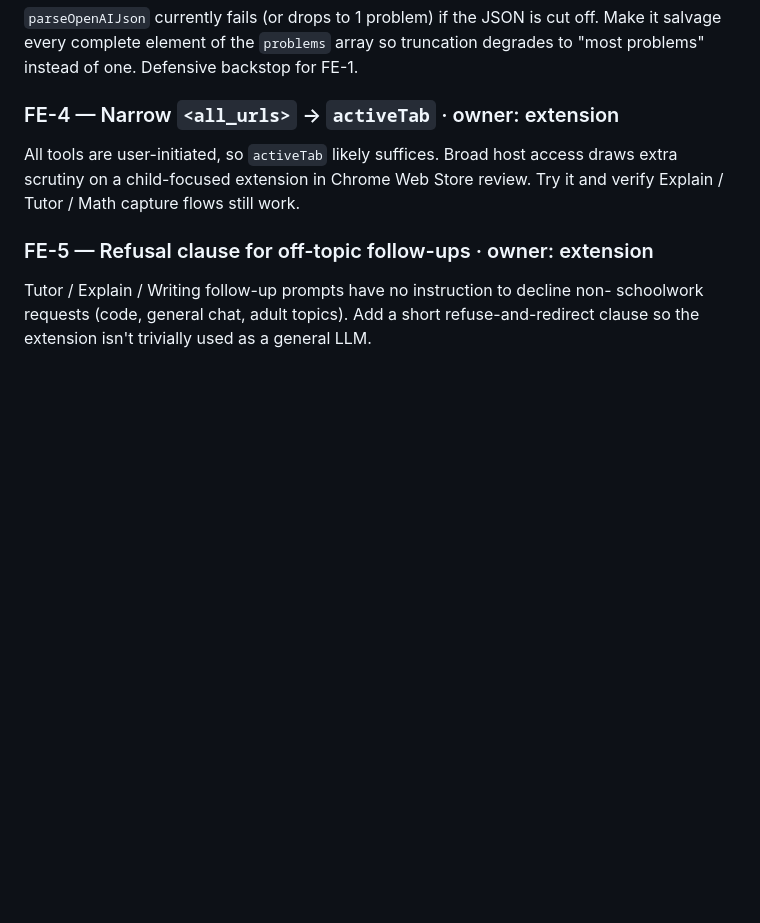
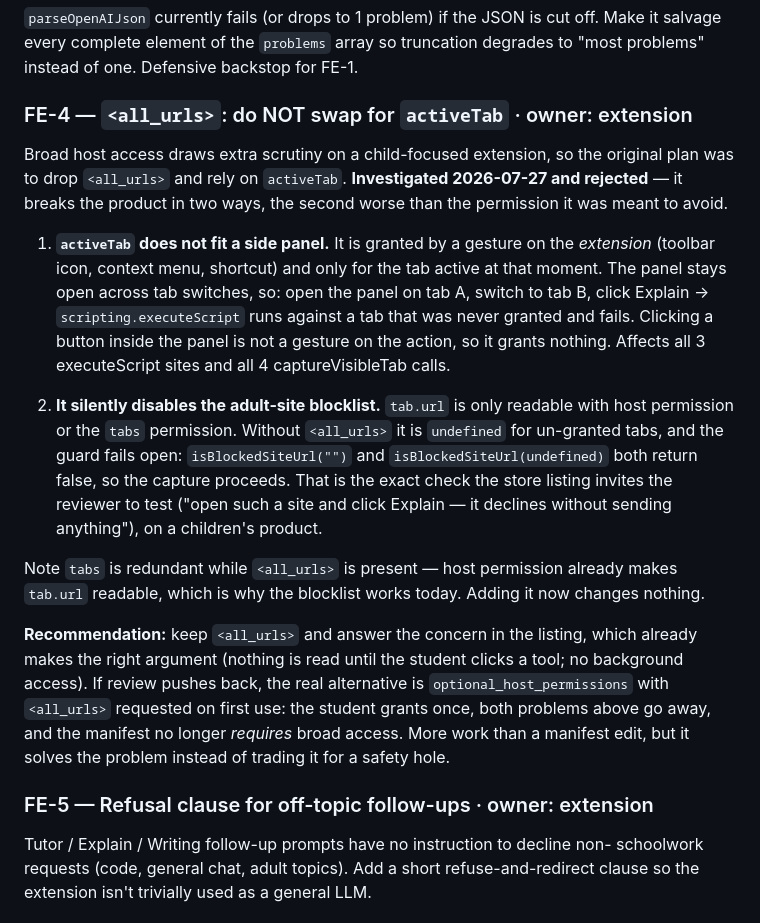
Before and after one commit to rav1chandras/kiddieGPT, a Markdown page: extension/docs/future-enhancements.md, the part around the change. GitHub-like rendering; blank space fills up the shorter version.

Commit message:
docs: reject the activeTab swap in FE-4, with the reasoning
Investigated dropping <all_urls> for activeTab and found it breaks the product
twice over, so the entry now records the finding instead of the plan.

activeTab is granted by a gesture on the extension and only for the tab active
at that moment, but the side panel stays open across tab switches -- so opening
the panel on one tab and clicking Explain on another runs executeScript against
a tab that was never granted. Clicking inside the panel is not a gesture on the
action, so nothing re-grants it.

Worse, tab.url is only readable with host or `tabs` permission. Without
<all_urls> it is undefined and isBlockedSiteUrl fails open -- both "" and
undefined return false -- so the adult-site blocklist silently stops working.
That is the exact check the store listing tells the reviewer to try, on a
children's product, which makes the "safer" manifest strictly worse than the
permission it was avoiding.

Also corrects a note I would otherwise have left wrong: adding `tabs` changes
nothing while <all_urls> is present, since host permission already makes
tab.url readable. That is why the blocklist works today.

Recommendation recorded in both docs: keep <all_urls> and argue it in the
listing; if review objects, use optional_host_permissions rather than a
narrower manifest that drops a safety check.

Co-Authored-By: Claude Opus 4.8 <noreply@anthropic.com>

```diff
--- a/extension/docs/future-enhancements.md
+++ b/extension/docs/future-enhancements.md
@@ -13,10 +13,39 @@ Make it salvage every complete element of the `problems` array so truncation deg
 to "most problems" instead of one. Defensive backstop for FE-1.
 
 
-### FE-4 — Narrow `<all_urls>` → `activeTab` · owner: extension
-All tools are user-initiated, so `activeTab` likely suffices. Broad host access draws
-extra scrutiny on a child-focused extension in Chrome Web Store review. Try it and
-verify Explain / Tutor / Math capture flows still work.
+### FE-4 — `<all_urls>`: do NOT swap for `activeTab` · owner: extension
+Broad host access draws extra scrutiny on a child-focused extension, so the original
+plan was to drop `<all_urls>` and rely on `activeTab`. **Investigated 2026-07-27 and
+rejected** — it breaks the product in two ways, the second worse than the permission
+it was meant to avoid.
+
+1. **`activeTab` does not fit a side panel.** It is granted by a gesture on the
+   *extension* (toolbar icon, context menu, shortcut) and only for the tab active at
+   that moment. The panel stays open across tab switches, so: open the panel on tab
+   A, switch to tab B, click Explain -> `scripting.executeScript` runs against a tab
+   that was never granted and fails. Clicking a button inside the panel is not a
+   gesture on the action, so it grants nothing. Affects all 3 executeScript sites and
+   all 4 captureVisibleTab calls.
+
+2. **It silently disables the adult-site blocklist.** `tab.url` is only readable with
+   host permission or the `tabs` permission. Without `<all_urls>` it is `undefined`
+   for un-granted tabs, and the guard fails open: `isBlockedSiteUrl("")` and
+   `isBlockedSiteUrl(undefined)` both return false, so the capture proceeds. That is
+   the exact check the store listing invites the reviewer to test ("open such a site
+   and click Explain — it declines without sending anything"), on a children's
+   product.
+
+Note `tabs` is redundant while `<all_urls>` is present — host permission already
+makes `tab.url` readable, which is why the blocklist works today. Adding it now
+changes nothing.
+
+**Recommendation:** keep `<all_urls>` and answer the concern in the listing, which
+already makes the right argument (nothing is read until the student clicks a tool;
+no background access). If review pushes back, the real alternative is
+`optional_host_permissions` with `<all_urls>` requested on first use: the student
+grants once, both problems above go away, and the manifest no longer *requires*
+broad access. More work than a manifest edit, but it solves the problem instead of
+trading it for a safety hole.
 
 ### FE-5 — Refusal clause for off-topic follow-ups · owner: extension
 Tutor / Explain / Writing follow-up prompts have no instruction to decline non-
```
Also changed, not shown: extension/docs/webstore-listing.md (+10 -3 lines).
